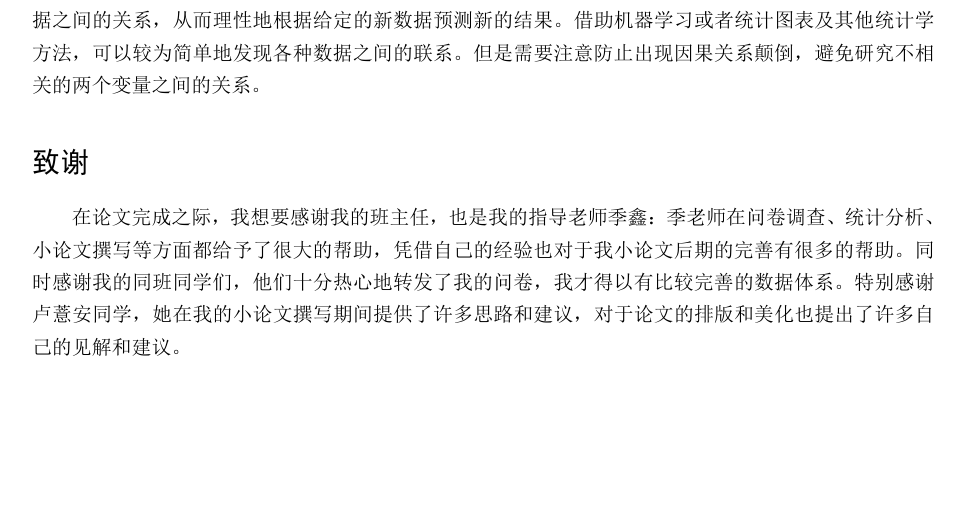
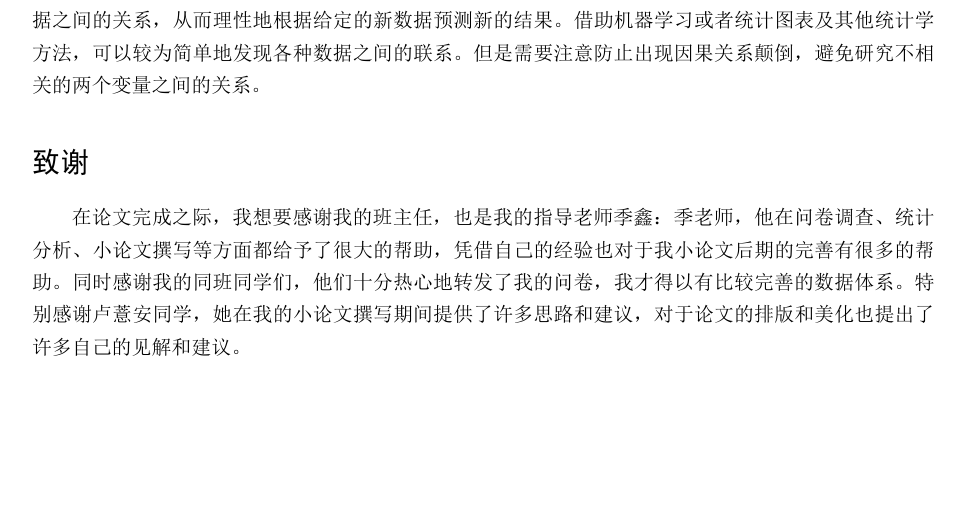
Before and after one commit to Run-Tao/Research, a LaTeX document (paper_taoli.tex): part of page 2 of 4, cut so that both start at the same text. The pictures show the PDF file paper_taoli.pdf that the author committed with the source.

Commit message:
20221210

```diff
--- a/paper_taoli.tex
+++ b/paper_taoli.tex
@@ -40,7 +40,7 @@
     通过建立模型的方式对于问卷所收集的数据进行数学分析。建立数学模型的方法能够定量地研究数据之间的关系，从而理性地根据给定的新数据预测新的结果。借助机器学习或者统计图表及其他统计学方法，可以较为简单地发现各种数据之间的联系。但是需要注意防止出现因果关系颠倒，避免研究不相关的两个变量之间的关系。
 
     \section*{致谢}
-    在论文完成之际，我想要感谢我的班主任，也是我的指导老师季鑫：季老师在问卷调查、统计分析、小论文撰写等方面都给予了很大的帮助，凭借自己的经验也对于我小论文后期的完善有很多的帮助。同时感谢我的同班同学们，他们十分热心地转发了我的问卷，我才得以有比较完善的数据体系。特别感谢卢薏安同学，她在我的小论文撰写期间提供了许多思路和建议，对于论文的排版和美化也提出了许多自己的见解和建议。
+    在论文完成之际，我想要感谢我的班主任，也是我的指导老师季鑫：季老师，他在问卷调查、统计分析、小论文撰写等方面都给予了很大的帮助，凭借自己的经验也对于我小论文后期的完善有很多的帮助。同时感谢我的同班同学们，他们十分热心地转发了我的问卷，我才得以有比较完善的数据体系。特别感谢卢薏安同学，她在我的小论文撰写期间提供了许多思路和建议，对于论文的排版和美化也提出了许多自己的见解和建议。
 
     \clearpage
 
```
Also changed, not shown: paper_taoli.pdf.
